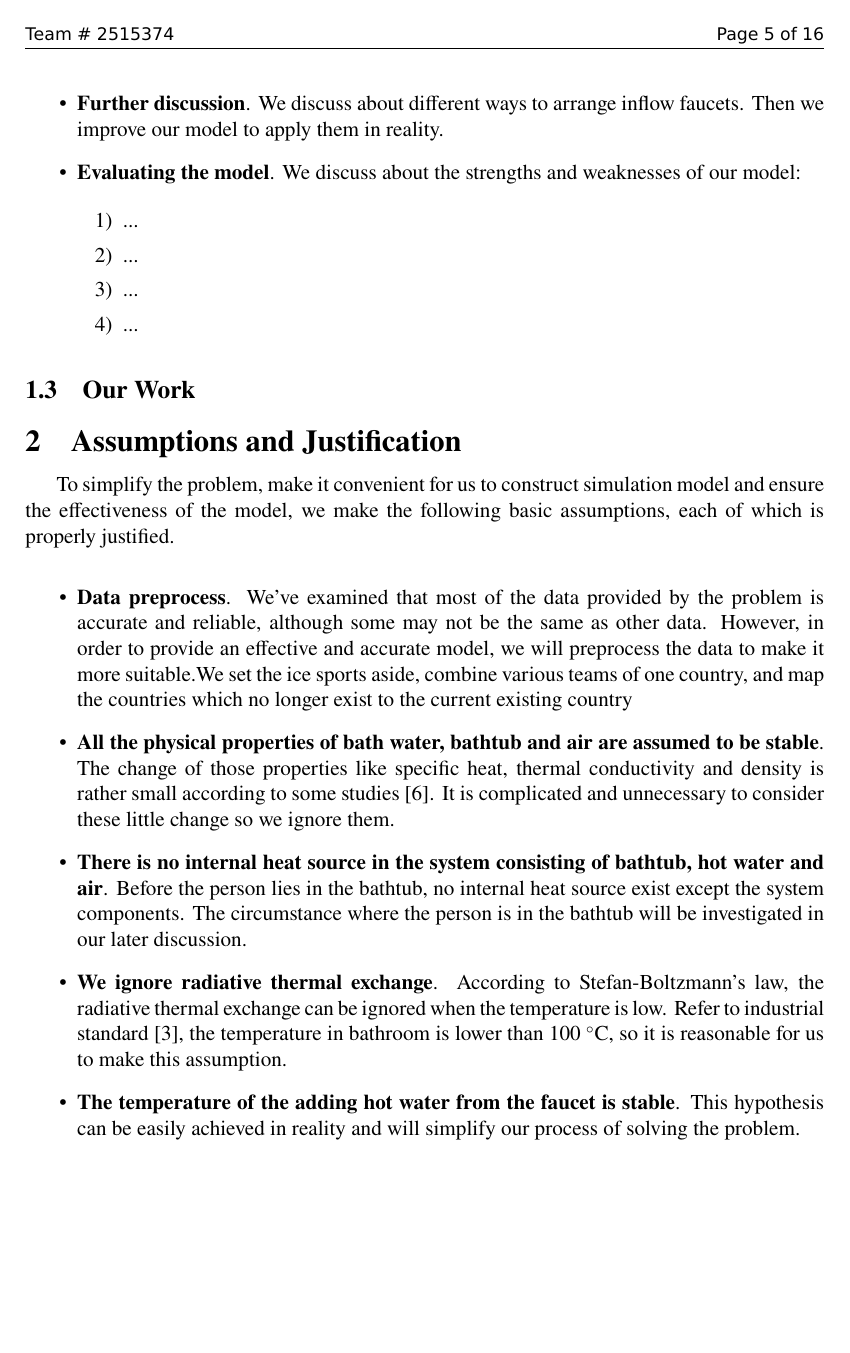
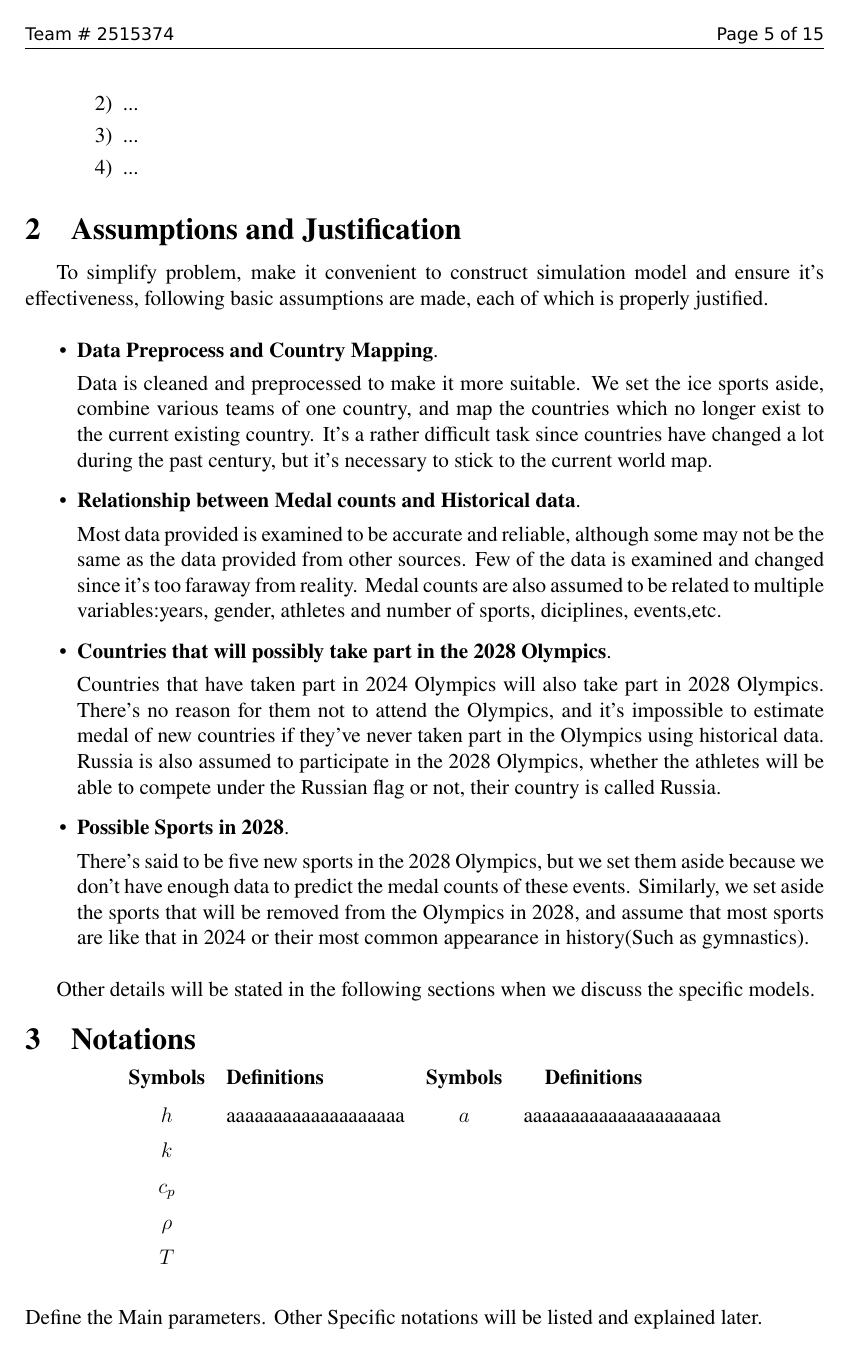
Before and after one commit to Code-Test-Source/MCM2025, a LaTeX thesis (latex/2515374.tex, which reads latex/include/assumption.tex, latex/include/introduction.tex, latex/include/notation.tex): page 5 of 17 before the commit and page 5 of 16 after it. Compiled offline with pdfLaTeX.

Commit message:
Updates LaTeX document structure and references
Reorganizes sections and subsections for better clarity
Adds new sections on data preprocessing and assumptions
Removes outdated references and updates bibliography
Fixes pagination and formatting issues

```diff
--- a/latex/2515374.tex
+++ b/latex/2515374.tex
@@ -3,12 +3,13 @@
           tcn = {2515374}, problem = \textcolor{red}{C},
           sheet = true, titleinsheet = true, keywordsinsheet = true,
           titlepage = false, abstract = false}
-
+\usepackage{booktabs}
 \usepackage{newtxtext}     % \usepackage{palatino}
 \usepackage[backend=bibtex]{biblatex}   % for RStudio Complie
 \addbibresource{citation.bib}
 
 \usepackage{tocloft}
+\usepackage{lastpage}
 \setlength{\cftbeforesecskip}{6pt}
 \renewcommand{\contentsname}{\hspace*{\fill}\Large\bfseries Contents \hspace*{\fill}}
 
--- a/latex/include/assumption.tex
+++ b/latex/include/assumption.tex
@@ -1,16 +1,26 @@
 
 \section{Assumptions and Justification}
 
-To simplify the problem, make it convenient for us to construct simulation model and ensure the effectiveness of the model, we make the following basic assumptions, each of which is properly justified.
+To simplify problem, make it convenient to construct simulation model and ensure it's effectiveness, following basic assumptions are made, each of which is properly justified.
 
 \begin{itemize}
-\item {\bf Data preprocess}. We've examined that most of the data provided by the problem is accurate and reliable, although some may not be the same as other data. However, in order to provide an effective and accurate model, we will preprocess the data to make it more suitable.We set the ice sports aside, combine various teams of one country, and map the countries which no longer exist to the current existing country
+\item {\bf Data Preprocess and Country Mapping}.
 
-\item {\bf All the physical properties of bath water, bathtub and air are assumed to be stable}. The change of those properties like specific heat, thermal conductivity and density is rather small according to some studies \cite{5}. It is complicated and unnecessary to consider these little change so we ignore them.
+Data is cleaned and preprocessed to make it more suitable. We set the ice sports aside, combine various teams of one country, and map the countries which no longer exist to the current existing country. It's a rather difficult task since countries have changed a lot during the past century, but it's necessary to stick to the current world map.
 
-\item {\bf There is no internal heat source in the system consisting of bathtub, hot water and air}. Before the person lies in the bathtub, no internal heat source exist except the system components. The circumstance where the person is in the bathtub will be investigated in our later discussion.
+\item {\bf Relationship between Medal counts and Historical data}.
 
-\item {\bf We ignore radiative thermal exchange}. According to Stefan-Boltzmann’s law, the radiative thermal exchange can be ignored when the temperature is low. Refer to industrial standard \cite{6}, the temperature in bathroom is lower than 100 $^{\circ}$C, so it is reasonable for us to make this assumption.
+Most data provided is examined to be accurate and reliable, although some may not be the same as the data provided from other sources. Few of the data is examined and changed since it's too faraway from reality. Medal counts are also assumed to be related to multiple variables:years, gender, athletes and number of sports, diciplines, events,etc.
 
-\item {\bf The temperature of the adding hot water from the faucet is stable}. This hypothesis can be easily achieved in reality and will simplify our process of solving the problem.
+\item {\bf Countries that will possibly take part in the 2028 Olympics}.
+
+Countries that have taken part in 2024 Olympics will also take part in 2028 Olympics. There's no reason for them not to attend the Olympics, and it's impossible to estimate medal of new countries if they've never taken part in the Olympics using historical data. Russia is also assumed to participate in the 2028 Olympics, whether the athletes will be able to compete under the Russian flag or not, their country is called Russia.
+
+\item {\bf Possible Sports in 2028}.
+
+There's said to be five new sports in the 2028 Olympics, but we set them aside because we don't have enough data to predict the medal counts of these events. Similarly, we set aside the sports that will be removed from the Olympics in 2028, and assume that most sports are like that in 2024 or their most common appearance in history(Such as gymnastics).
+
+
 \end{itemize}
+
+Other details will be stated in the following sections when we discuss the specific models.
--- a/latex/include/introduction.tex
+++ b/latex/include/introduction.tex
@@ -58,5 +59,3 @@ In order to solve those problems, we will proceed as follows:
 \end{itemize}
 
 \end{itemize}
-
-\subsection{Our Work}
--- a/latex/include/notation.tex
+++ b/latex/include/notation.tex
@@ -1,3 +1,10 @@
 \section{Notations}
 
 \begin{center}
+\begin{tabular}{clcl}
+{\bf Symbols} & {\bf Definitions} & {\bf Symbols} & \quad {\bf Definitions} \\[0.25cm]
+$h$ &aaaaaaaaaaaaaaaaaaa & $a$ &  aaaaaaaaaaaaaaaaaaaaa \\[0.2cm]
+$k$ & &  & \\[0.2cm]
+$c_p$ & &  &  \\[0.2cm]
+$\rho$ & &  &  \\[0.2cm]
+$T$ & &  &  \\[0.2cm]
@@ -21,4 +11,7 @@ $a,\,b,\,c$ & The size of a bathtub  & \quad m$^3$
 \end{tabular}
+
 \end{center}
 
-\noindent where we define the main parameters while specific value of those parameters will be given later.
+\noindent Define the Main parameters. Other Specific notations will be listed and explained later.
+
+\section{Data Preprocessing}
```
Also changed, not shown: latex/citation.bib (+6 -6 lines), latex/2515374.bbl, latex/2515374.pdf, latex/include/introduction.tex (15 more changed lines), latex/include/notation.tex (17 more changed lines), 6 other files.
